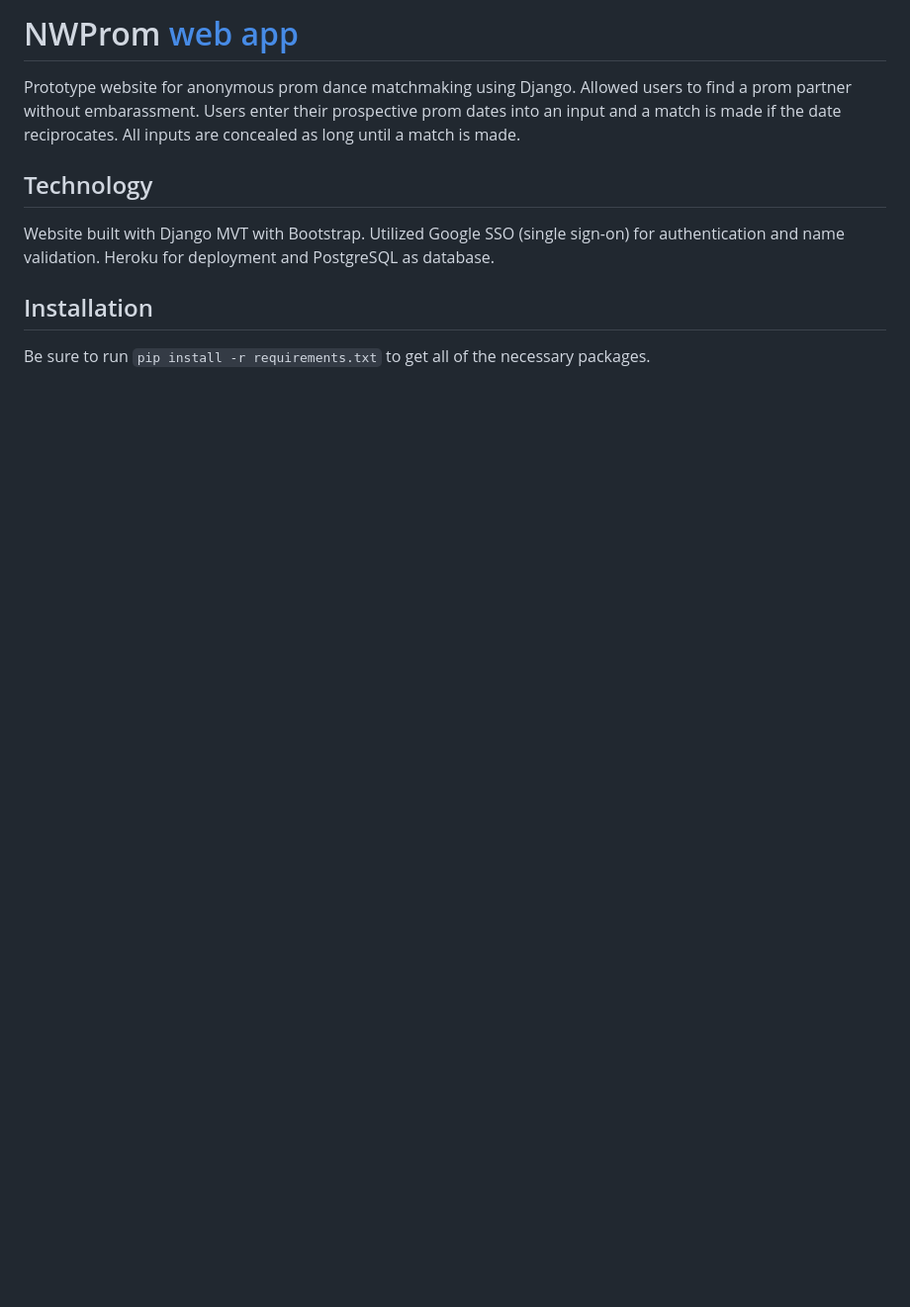
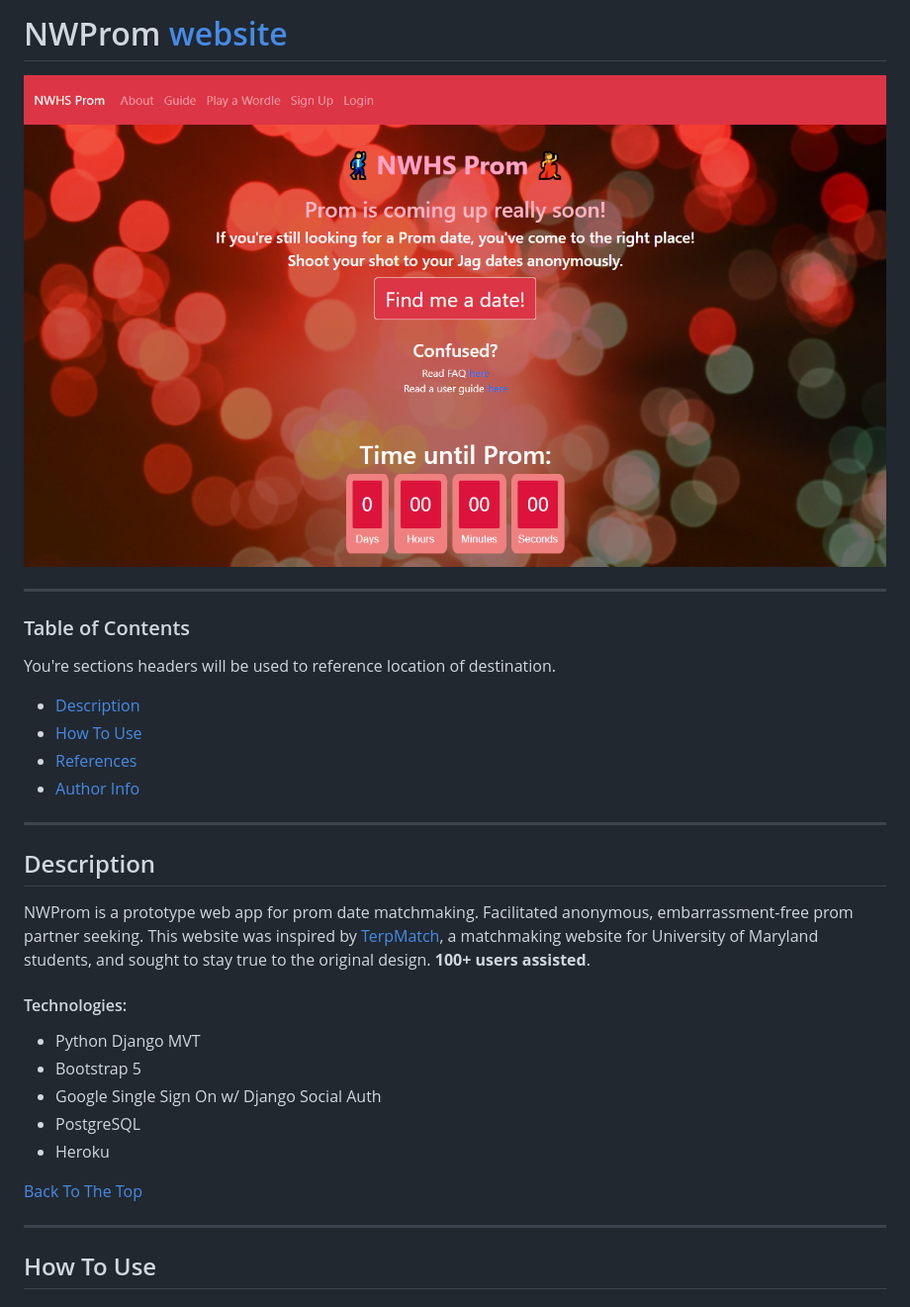
Before and after one commit to EdwardX29/nwprom, a Markdown page: README.md, the part around the change printed below. Shown: that part at 99% size. Rendered like a GitHub page; pictures changed too: nwprom1.png (added); blank space fills up the shorter version.

```diff
--- a/README.md
+++ b/README.md
@@ -1,8 +1,33 @@
-# NWProm [web app](nwprom.herokuapp.com)
-Prototype website for anonymous prom dance matchmaking using Django. Allowed users to find a prom partner without embarassment. Users enter their prospective prom dates into an input and a match is made if the date reciprocates. All inputs are concealed as long until a match is made.
+# NWProm [website](https://nwprom.herokuapp.com)
 
-## Technology
-Website built with Django MVT with Bootstrap. Utilized Google SSO (single sign-on) for authentication and name validation. Heroku for deployment and PostgreSQL as database.
+![Project Image](./nwprom1.png)
 
-## Installation
-Be sure to run `pip install -r requirements.txt` to get all of the necessary packages.
+---
+### Table of Contents
+You're sections headers will be used to reference location of destination.
+
+- [Description](#description)
+- [How To Use](#how-to-use)
+- [References](#references)
+- [Author Info](#author-info)
+
+---
+
+## Description
+
+NWProm is a prototype web app for prom date matchmaking. Facilitated anonymous, embarrassment-free prom partner seeking. This website was inspired by [TerpMatch](https://dbknews.com/2019/12/06/umd-terpmatch-dating-website-anonymous/), a matchmaking website for University of Maryland students, and sought to stay true to the original design. **100+ users assisted**.
+
+#### Technologies:
+
+- Python Django MVT
+- Bootstrap 5
+- Google Single Sign On w/ Django Social Auth
+- PostgreSQL
+- Heroku
+
+[Back To The Top](#nwprom-website)
+
+---
+
+## How To Use
+
```
Also changed, not shown: other parts of README.md (+32 -0 lines), nwpromMatch.png (added).
